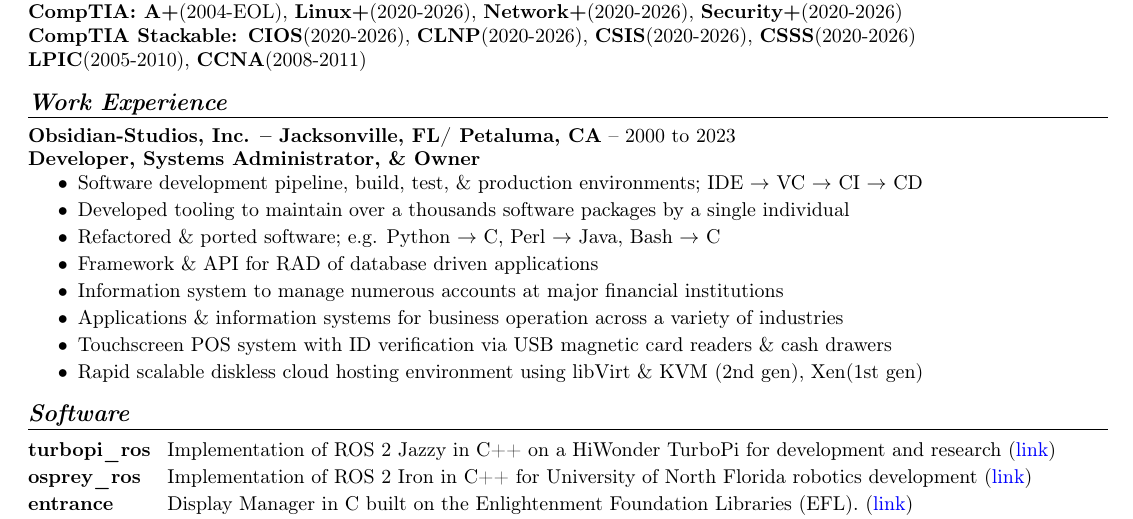
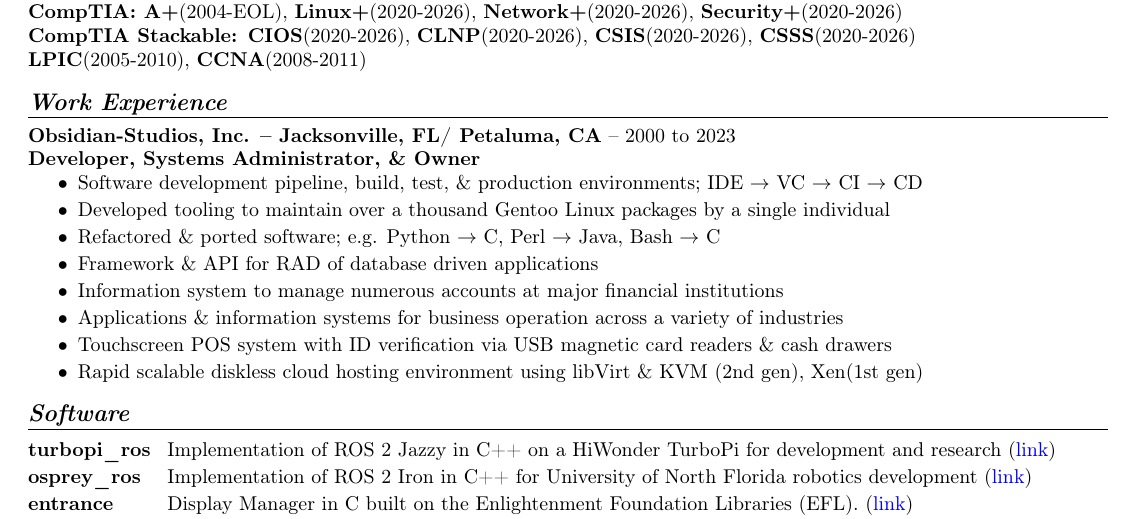
Before and after one commit to wltjr/resume, a LaTeX CV (William_L_Thomson_Jr_Resume.tex): part of the page, cut so that both start at the same text. Compiled offline with pdfLaTeX.

Commit message:
William_L_Thomson_Jr_Resume.tex: Rewording in work experience

```diff
--- a/William_L_Thomson_Jr_Resume.tex
+++ b/William_L_Thomson_Jr_Resume.tex
@@ -101,7 +101,7 @@
 \textbf{Developer, Systems Administrator, \& Owner}
 \begin{itemize}
   \item Software development pipeline, build, test, \& production environments; IDE $\rightarrow$ VC $\rightarrow$ CI $\rightarrow$ CD
-  \item Developed tooling to maintain over a thousands software packages by a single individual
+  \item Developed tooling to maintain over a thousand Gentoo Linux packages by a single individual
   \item Refactored \& ported software; e.g. Python $\rightarrow$ C, Perl $\rightarrow$ Java, Bash $\rightarrow$ C
   \item Framework \& API for RAD of database driven applications
   \item Information system to manage numerous accounts at major financial institutions
```
